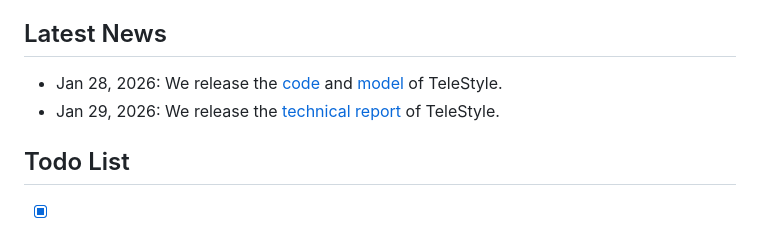
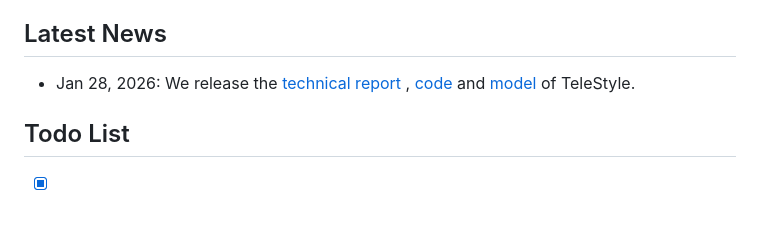
Before and after one commit to Tele-AI/TeleStyle, a Markdown page: README.md, the part around the change. GitHub-like rendering.

```diff
--- a/README.md
+++ b/README.md
@@ -17,8 +17,7 @@ Content-preserving style transfer—generating stylized outputs based on content
 
 ## Latest News
 
-- Jan 28, 2026: We release the <a href="https://github.com/Tele-AI/TeleStyle" target="_blank">code</a> and <a href="https://huggingface.co/Tele-AI/TeleStyle" target="_blank">model</a> of TeleStyle.
-- Jan 29, 2026: We release the <a href="http://arxiv.org/abs/2601.20175" target="_blank">technical report </a>  of TeleStyle.
+- Jan 28, 2026: We release the <a href="http://arxiv.org/abs/2601.20175" target="_blank">technical report </a>, <a href="https://github.com/Tele-AI/TeleStyle" target="_blank">code</a> and <a href="https://huggingface.co/Tele-AI/TeleStyle" target="_blank">model</a> of TeleStyle.
 
 ## Todo List
 
```
